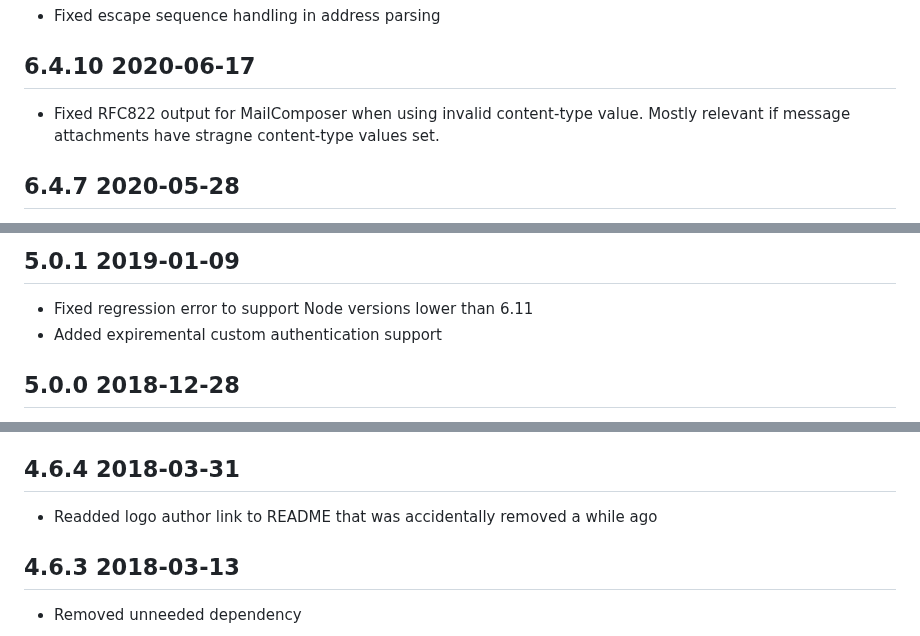
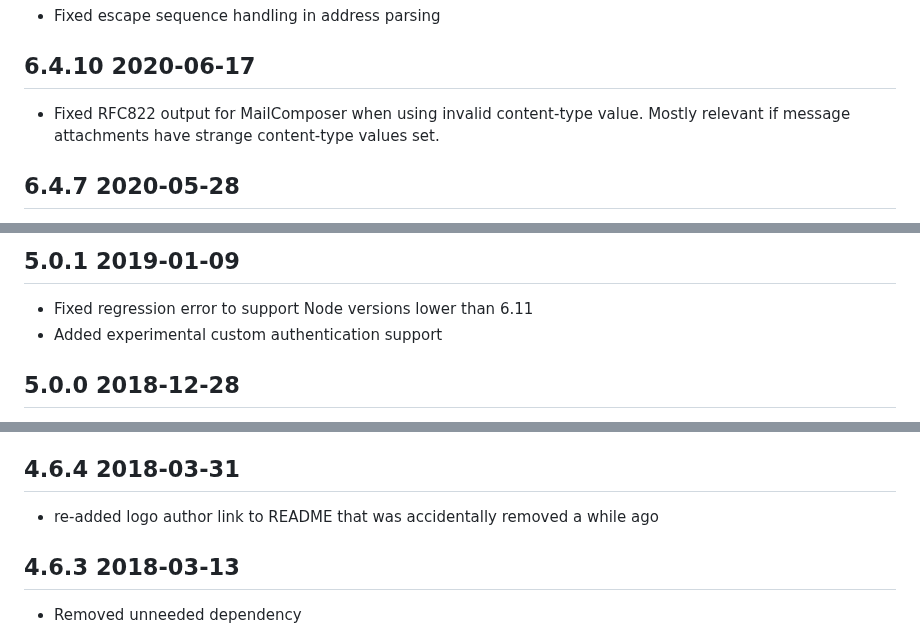
Before and after one commit to nodemailer/nodemailer, a Markdown page: CHANGELOG.md, 3 parts joined by grey strips. Drawn GitHub-style.

```diff
--- a/CHANGELOG.md
+++ b/CHANGELOG.md
@@ -220,7 +220,7 @@
 
 ## 6.4.10 2020-06-17
 
--   Fixed RFC822 output for MailComposer when using invalid content-type value. Mostly relevant if message attachments have stragne content-type values set.
+-   Fixed RFC822 output for MailComposer when using invalid content-type value. Mostly relevant if message attachments have strange content-type values set.
 
 ## 6.4.7 2020-05-28
 
@@ -294,7 +294,7 @@
 ## 5.0.1 2019-01-09
 
 -   Fixed regression error to support Node versions lower than 6.11
--   Added expiremental custom authentication support
+-   Added experimental custom authentication support
 
 ## 5.0.0 2018-12-28
 
@@ -327,7 +327,7 @@
 
 ## 4.6.4 2018-03-31
 
--   Readded logo author link to README that was accidentally removed a while ago
+-   re-added logo author link to README that was accidentally removed a while ago
 
 ## 4.6.3 2018-03-13
 
```
Also changed, not shown: other parts of CHANGELOG.md (+8 -8 lines).
